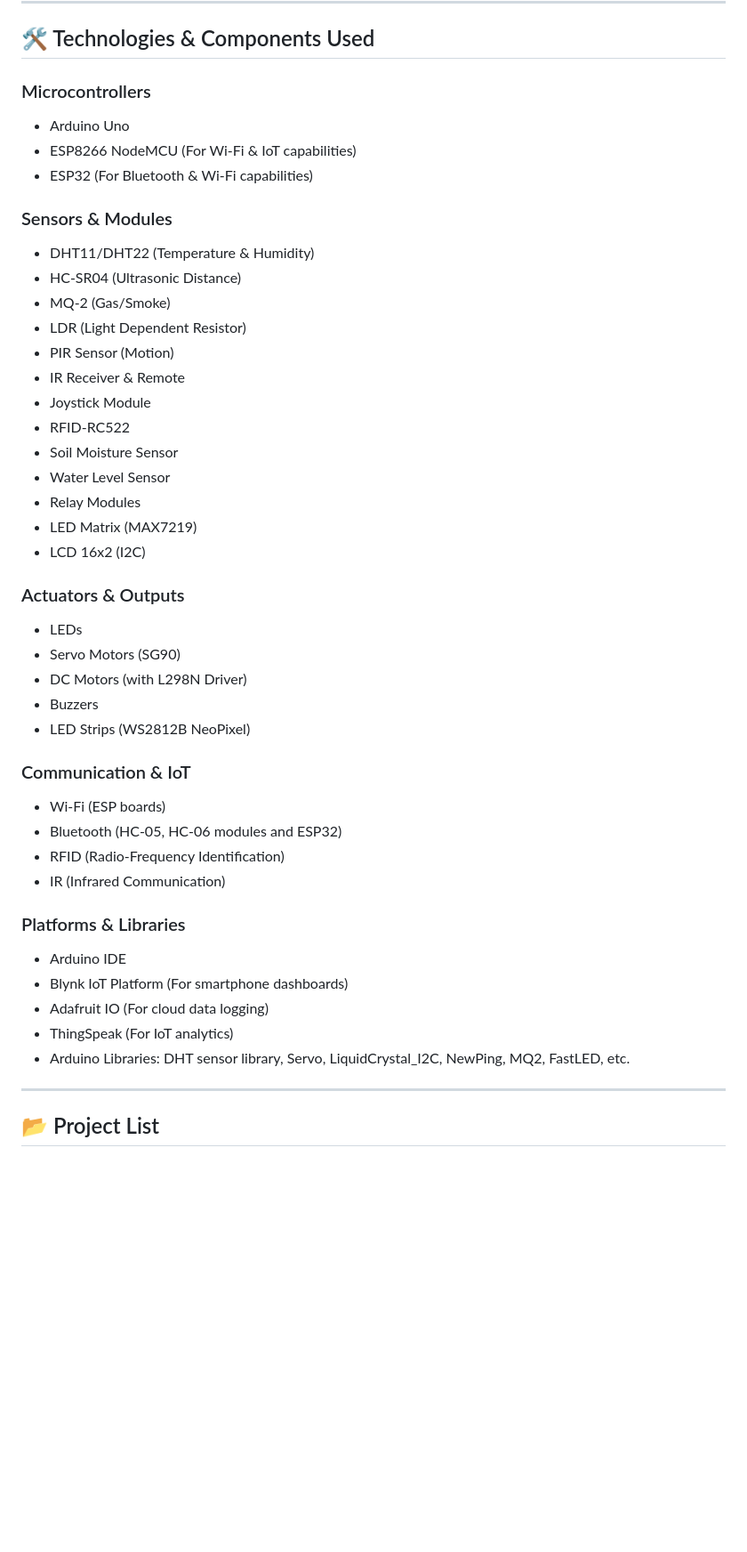
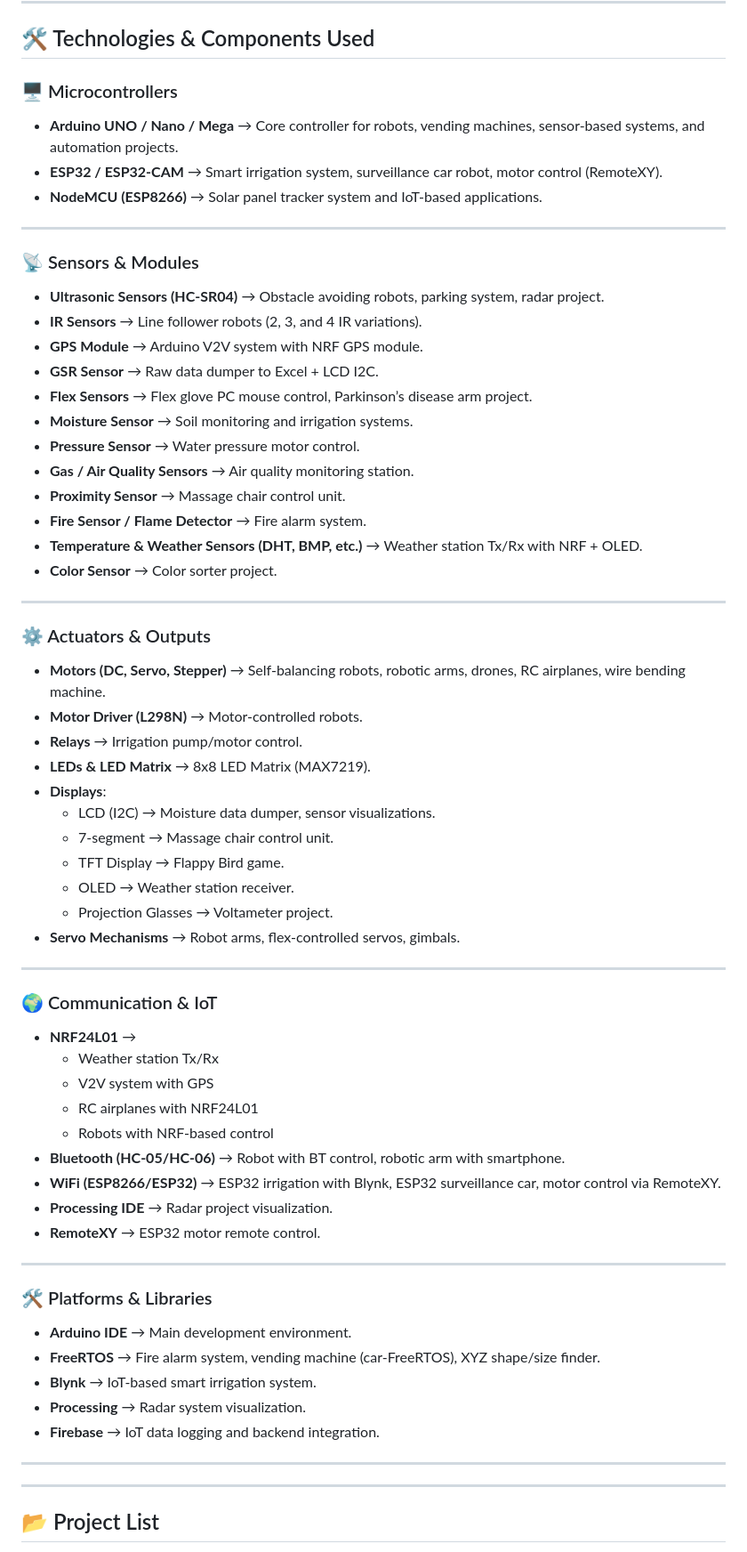
Before and after one commit to omarabdullah1/Arduino_And_IOT_Projects, a Markdown page: README.md, the part around the change. Shown: that part at 89% size. Rendered like a GitHub page; blank space fills up the shorter version.

Commit message:
Update README with improved formatting and sections

```diff
--- a/README.md
+++ b/README.md
@@ -25,50 +25,65 @@ This repository contains practical implementations of core Arduino and IoT conce
 
 ## 🛠️ Technologies & Components Used
 
-### Microcontrollers
+### 🖥 Microcontrollers
+- **Arduino UNO / Nano / Mega** → Core controller for robots, vending machines, sensor-based systems, and automation projects.
+- **ESP32 / ESP32-CAM** → Smart irrigation system, surveillance car robot, motor control (RemoteXY).
+- **NodeMCU (ESP8266)** → Solar panel tracker system and IoT-based applications.
 
-* Arduino Uno
-* ESP8266 NodeMCU (For Wi-Fi & IoT capabilities)
-* ESP32 (For Bluetooth & Wi-Fi capabilities)
+---
 
-### Sensors & Modules
+### 📡 Sensors & Modules
+- **Ultrasonic Sensors (HC-SR04)** → Obstacle avoiding robots, parking system, radar project.
+- **IR Sensors** → Line follower robots (2, 3, and 4 IR variations).
+- **GPS Module** → Arduino V2V system with NRF GPS module.
+- **GSR Sensor** → Raw data dumper to Excel + LCD I2C.
+- **Flex Sensors** → Flex glove PC mouse control, Parkinson’s disease arm project.
+- **Moisture Sensor** → Soil monitoring and irrigation systems.
+- **Pressure Sensor** → Water pressure motor control.
+- **Gas / Air Quality Sensors** → Air quality monitoring station.
+- **Proximity Sensor** → Massage chair control unit.
+- **Fire Sensor / Flame Detector** → Fire alarm system.
+- **Temperature & Weather Sensors (DHT, BMP, etc.)** → Weather station Tx/Rx with NRF + OLED.
+- **Color Sensor** → Color sorter project.
 
-* DHT11/DHT22 (Temperature & Humidity)
-* HC-SR04 (Ultrasonic Distance)
-* MQ-2 (Gas/Smoke)
-* LDR (Light Dependent Resistor)
-* PIR Sensor (Motion)
-* IR Receiver & Remote
-* Joystick Module
-* RFID-RC522
-* Soil Moisture Sensor
-* Water Level Sensor
-* Relay Modules
-* LED Matrix (MAX7219)
-* LCD 16x2 (I2C)
+---
 
-### Actuators & Outputs
+### ⚙️ Actuators & Outputs
+- **Motors (DC, Servo, Stepper)** → Self-balancing robots, robotic arms, drones, RC airplanes, wire bending machine.
+- **Motor Driver (L298N)** → Motor-controlled robots.
+- **Relays** → Irrigation pump/motor control.
+- **LEDs & LED Matrix** → 8x8 LED Matrix (MAX7219).
+- **Displays**:
+  - LCD (I2C) → Moisture data dumper, sensor visualizations.
+  - 7-segment → Massage chair control unit.
+  - TFT Display → Flappy Bird game.
+  - OLED → Weather station receiver.
+  - Projection Glasses → Voltameter project.
+- **Servo Mechanisms** → Robot arms, flex-controlled servos, gimbals.
 
-* LEDs
-* Servo Motors (SG90)
-* DC Motors (with L298N Driver)
-* Buzzers
-* LED Strips (WS2812B NeoPixel)
+---
 
-### Communication & IoT
+### 🌍 Communication & IoT
+- **NRF24L01** →
+  - Weather station Tx/Rx
+  - V2V system with GPS
+  - RC airplanes with NRF24L01
+  - Robots with NRF-based control
+- **Bluetooth (HC-05/HC-06)** → Robot with BT control, robotic arm with smartphone.
+- **WiFi (ESP8266/ESP32)** → ESP32 irrigation with Blynk, ESP32 surveillance car, motor control via RemoteXY.
+- **Processing IDE** → Radar project visualization.
+- **RemoteXY** → ESP32 motor remote control.
 
-* Wi-Fi (ESP boards)
-* Bluetooth (HC-05, HC-06 modules and ESP32)
-* RFID (Radio-Frequency Identification)
-* IR (Infrared Communication)
+---
 
-### Platforms & Libraries
+### 🛠 Platforms & Libraries
+- **Arduino IDE** → Main development environment.
+- **FreeRTOS** → Fire alarm system, vending machine (car-FreeRTOS), XYZ shape/size finder.
+- **Blynk** → IoT-based smart irrigation system.
+- **Processing** → Radar system visualization.
+- **Firebase** → IoT data logging and backend integration.
 
-* Arduino IDE
-* Blynk IoT Platform (For smartphone dashboards)
-* Adafruit IO (For cloud data logging)
-* ThingSpeak (For IoT analytics)
-* Arduino Libraries: DHT sensor library, Servo, LiquidCrystal\_I2C, NewPing, MQ2, FastLED, etc.
+---
 
 ---
 
```
